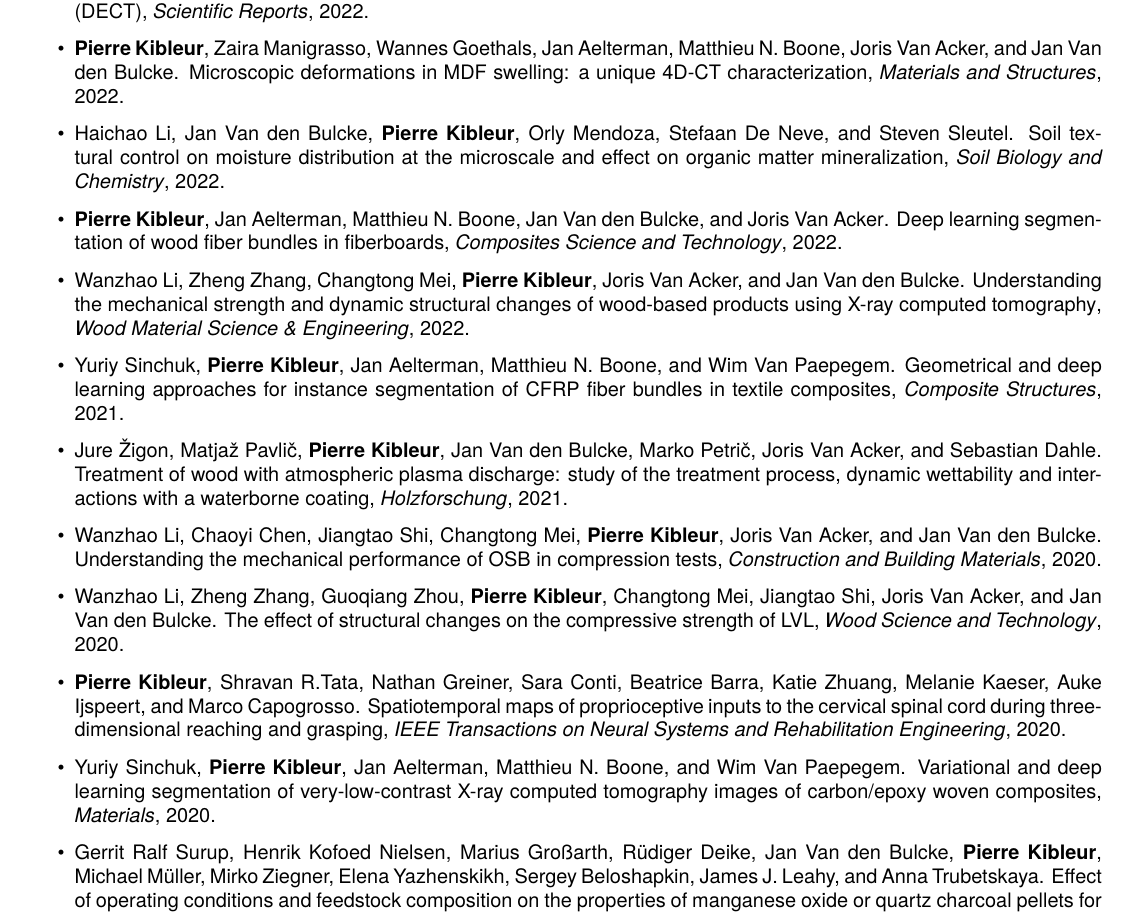
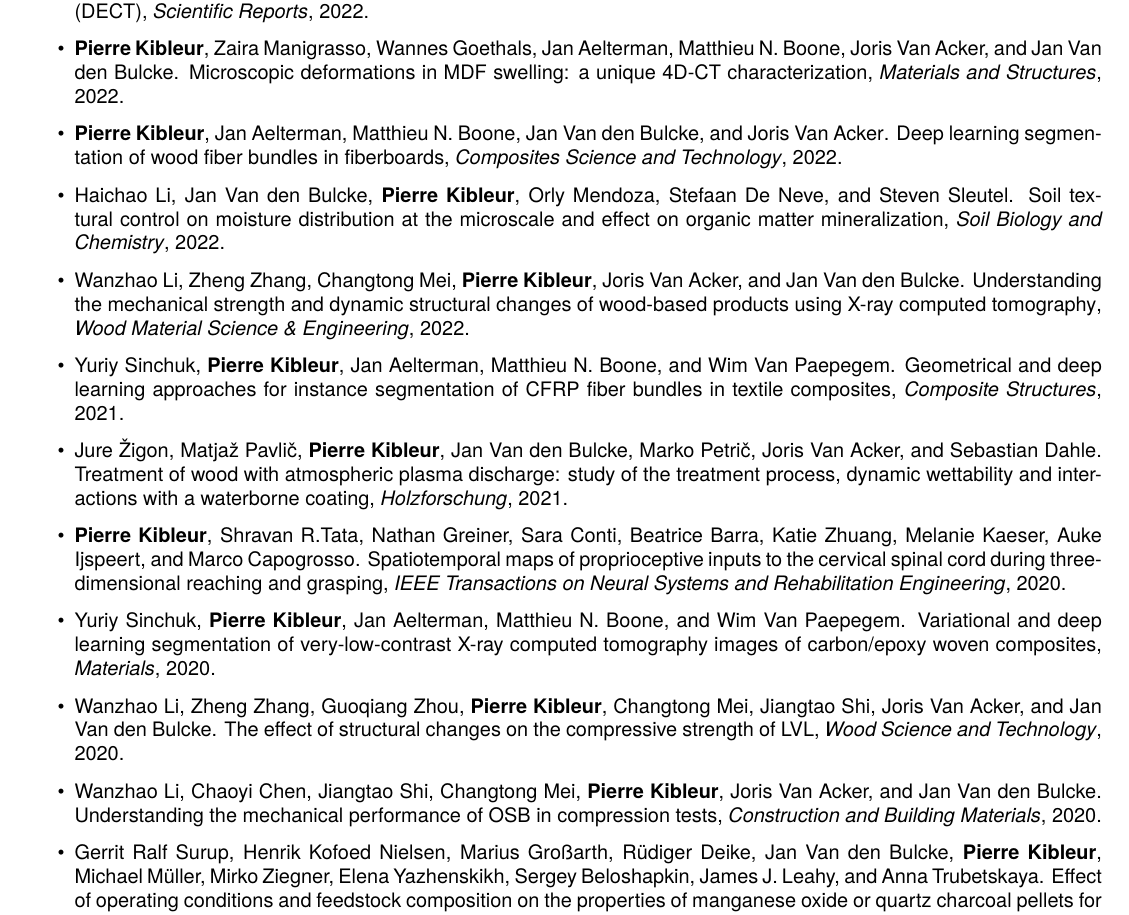
Before and after one commit to pcmkible/CV, a LaTeX CV (CV_Pierre_Kibleur.tex): part of page 2 of 3, cut so that both start at the same text. Compiled offline with pdfLaTeX.

Commit message:
bib order

```diff
--- a/CV_Pierre_Kibleur.tex
+++ b/CV_Pierre_Kibleur.tex
@@ -70,9 +70,9 @@
 
 	\item  {\textbf{Pierre Kibleur}, Zaira Manigrasso, Wannes Goethals, Jan Aelterman, Matthieu N. Boone, Joris Van Acker, and Jan Van den Bulcke}. {Microscopic deformations in MDF swelling: a unique 4D-CT characterization}, \emph{Materials and Structures}, 2022.
 
+	\item  {\textbf{Pierre Kibleur}, Jan Aelterman, Matthieu N. Boone, Jan Van den Bulcke, and Joris Van Acker}. {Deep learning segmentation of wood fiber bundles in fiberboards}, \emph{Composites Science and Technology},  2022.
+
 	\item Haichao Li, Jan Van den Bulcke, \textbf{Pierre Kibleur}, Orly Mendoza, Stefaan De Neve, and Steven Sleutel. Soil textural control on moisture distribution at the microscale and effect on organic matter mineralization, \emph{Soil Biology and Chemistry}, 2022.
-
-	\item  {\textbf{Pierre Kibleur}, Jan Aelterman, Matthieu N. Boone, Jan Van den Bulcke, and Joris Van Acker}. {Deep learning segmentation of wood fiber bundles in fiberboards}, \emph{Composites Science and Technology},  2022.
 
 	\item {Wanzhao Li, Zheng Zhang, Changtong Mei, \textbf{Pierre Kibleur}, Joris Van Acker, and Jan Van den Bulcke}. {Understanding the mechanical strength and dynamic structural changes of wood-based products using X-ray computed tomography}, \emph{Wood Material Science {\&} Engineering}, 2022.
 
@@ -80,13 +80,13 @@
 
 	\item {Jure \v{Z}}igon, Matja{\v{z}} Pavli{\v{c}}, \textbf{Pierre Kibleur}, Jan Van den Bulcke, Marko Petri{\v{c}}, Joris Van Acker, and Sebastian Dahle. {Treatment of wood with atmospheric plasma discharge: study of the treatment process, dynamic wettability and interactions with a waterborne coating}, \emph{{Holzforschung}}, 2021.
 
-	\item  {Wanzhao Li, Chaoyi Chen, Jiangtao Shi, Changtong Mei, \textbf{Pierre Kibleur}, Joris Van Acker, and Jan Van den Bulcke}. {Understanding the mechanical performance of OSB in compression tests}, \emph{Construction and Building Materials}, 2020.
+	\item {\textbf{Pierre Kibleur}, Shravan R.Tata, Nathan Greiner, Sara Conti, Beatrice Barra, Katie Zhuang, Melanie Kaeser, Auke Ijspeert, and Marco Capogrosso}. {Spatiotemporal maps of proprioceptive inputs to the cervical spinal cord during three-dimensional reaching and grasping}, \emph{IEEE Transactions on Neural Systems and Rehabilitation Engineering}, 2020.
+
+	\item {Yuriy Sinchuk, \textbf{Pierre Kibleur}, Jan Aelterman, Matthieu N. Boone, and Wim Van Paepegem}. {Variational and deep learning segmentation of very-low-contrast X-ray computed tomography images of carbon/epoxy woven composites}, \emph{Materials}, 2020.
 
 	\item {Wanzhao Li, Zheng Zhang, Guoqiang Zhou, \textbf{Pierre Kibleur}, Changtong Mei, Jiangtao Shi, Joris Van Acker, and Jan Van den Bulcke}. {The effect of structural changes on the compressive strength of LVL}, \emph{Wood Science and Technology}, 2020.
 
-	\item {\textbf{Pierre Kibleur}, Shravan R.Tata, Nathan Greiner, Sara Conti, Beatrice Barra, Katie Zhuang, Melanie Kaeser, Auke Ijspeert, and Marco Capogrosso}. {Spatiotemporal maps of proprioceptive inputs to the cervical spinal cord during three-dimensional reaching and grasping}, \emph{IEEE Transactions on Neural Systems and Rehabilitation Engineering}, 2020.
-
-	\item {Yuriy Sinchuk, \textbf{Pierre Kibleur}, Jan Aelterman, Matthieu N. Boone, and Wim Van Paepegem}. {Variational and deep learning segmentation of very-low-contrast X-ray computed tomography images of carbon/epoxy woven composites}, \emph{Materials}, 2020.
+	\item  {Wanzhao Li, Chaoyi Chen, Jiangtao Shi, Changtong Mei, \textbf{Pierre Kibleur}, Joris Van Acker, and Jan Van den Bulcke}. {Understanding the mechanical performance of OSB in compression tests}, \emph{Construction and Building Materials}, 2020.
 
 	\item {Gerrit Ralf Surup, Henrik Kofoed Nielsen, Marius Gro{\ss}arth, R{\"{u}}diger Deike, Jan Van den Bulcke, \textbf{Pierre Kibleur}, Michael M{\"{u}}ller, Mirko Ziegner, Elena Yazhenskikh, Sergey Beloshapkin, James J. Leahy, and Anna Trubetskaya}. {Effect of operating conditions and feedstock composition on the properties of manganese oxide or quartz charcoal pellets for the use in ferroalloy industries}, \emph{Energy}, 2020.
 
```
Also changed, not shown: CV_Pierre_Kibleur.pdf.
